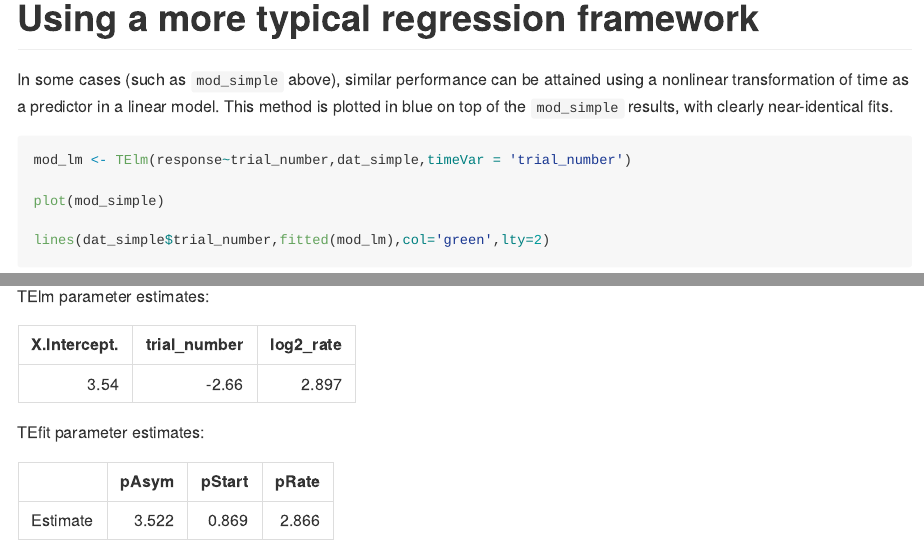
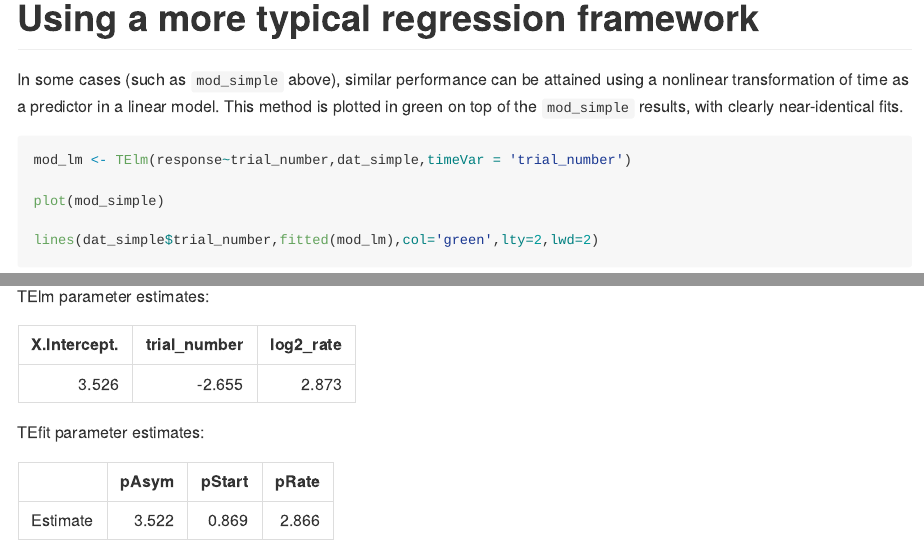
Before and after one commit to akcochrane/TEfits, an R Markdown document (README.Rmd): the page in a window 1100 px wide, from 3610 px down, and a second part further down, joined at a grey line. The pictures show the output file README.md that the author committed with the source, drawn offline in the style of GitHub; long lines of code are wrapped.

Commit message:
update README

````diff
--- a/README.Rmd
+++ b/README.Rmd
@@ -69,14 +69,14 @@ summary(mod_4group)
 
 # Using a more typical regression framework
 
-In some cases (such as `mod_simple` above), similar performance can be attained using a nonlinear transformation of time as a predictor in a linear model. This method is plotted in blue on top of the `mod_simple` results, with clearly near-identical fits.
+In some cases (such as `mod_simple` above), similar performance can be attained using a nonlinear transformation of time as a predictor in a linear model. This method is plotted in green on top of the `mod_simple` results, with clearly near-identical fits.
 
 ```{r TElm}
 mod_lm <- TElm(response~trial_number,dat_simple,timeVar = 'trial_number')
 
 plot(mod_simple)
 
-lines(dat_simple$trial_number,fitted(mod_lm),col='green',lty=2)
+lines(dat_simple$trial_number,fitted(mod_lm),col='green',lty=2,lwd=2)
 
 ```
 
````
Also changed, not shown: README.md, 3 other files.
